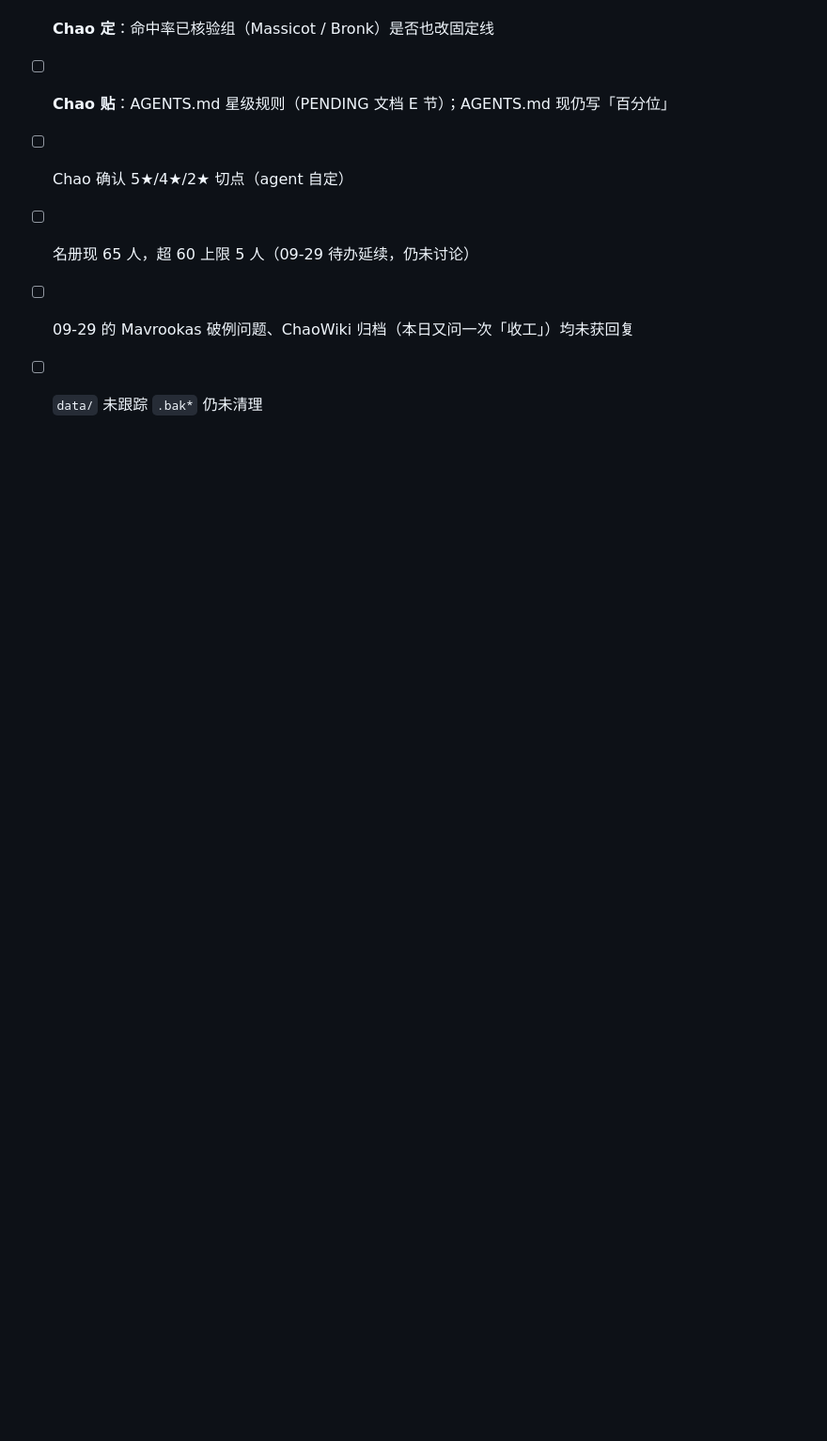
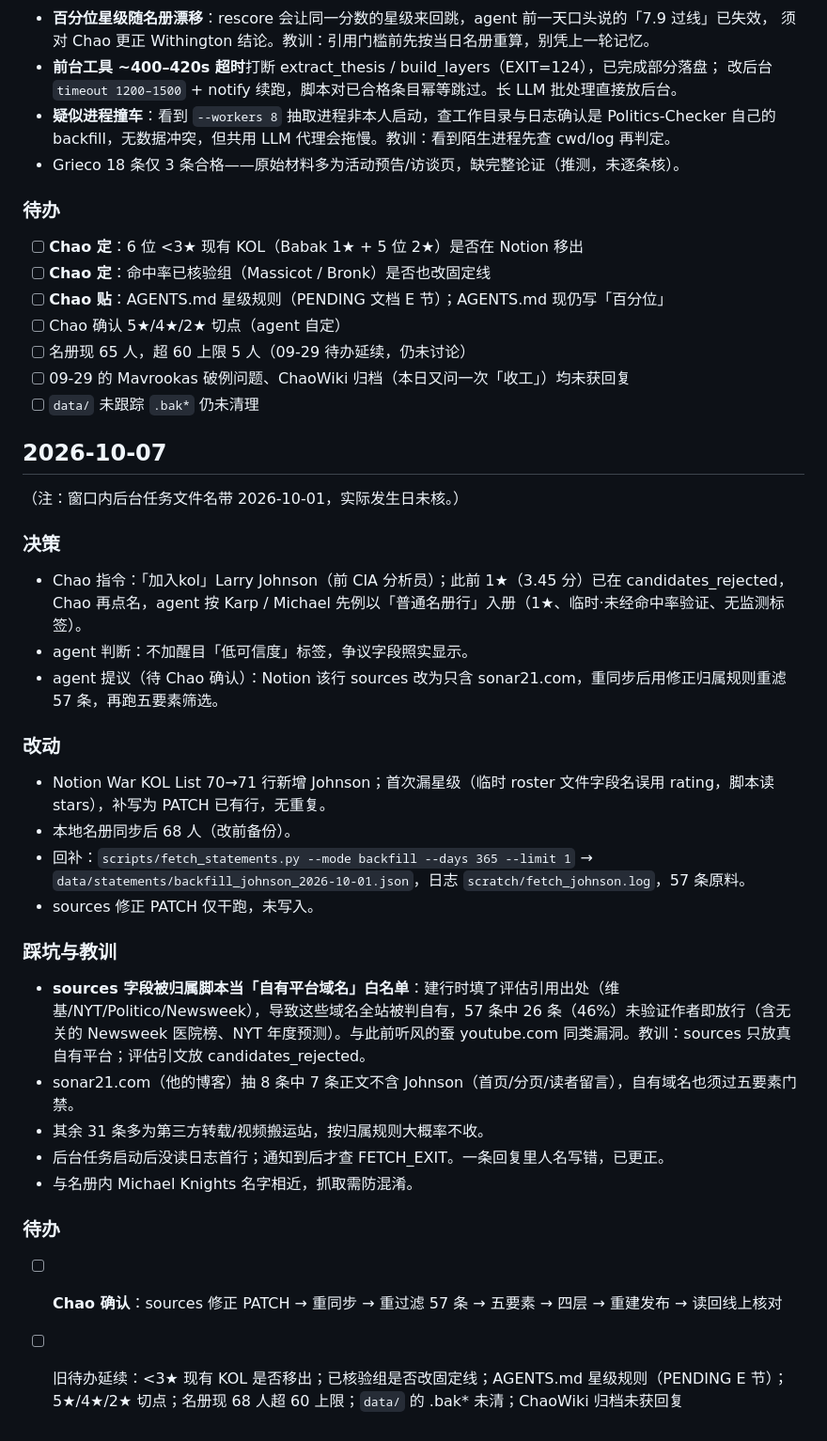
Before and after one commit to Curarpikt0000/War-KOL, a Markdown page: docs/context-log.md, the part around the change. Shown at 94% size. Rendered like a GitHub page; blank space fills up the shorter version.

Commit message:
docs: context-log 2026-10-07

```diff
--- a/docs/context-log.md
+++ b/docs/context-log.md
@@ -1239,3 +1239,24 @@ Lyme Disease 起源、炭疽、生物安全）。返回 `choices: null` + `compl
 - [ ] 名册现 65 人，超 60 上限 5 人（09-29 待办延续，仍未讨论）
 - [ ] 09-29 的 Mavrookas 破例问题、ChaoWiki 归档（本日又问一次「收工」）均未获回复
 - [ ] `data/` 未跟踪 `.bak*` 仍未清理
+
+## 2026-10-07
+（注：窗口内后台任务文件名带 2026-10-01，实际发生日未核。）
+### 决策
+- Chao 指令：「加入kol」Larry Johnson（前 CIA 分析员）；此前 1★（3.45 分）已在 candidates_rejected，Chao 再点名，agent 按 Karp / Michael 先例以「普通名册行」入册（1★、临时·未经命中率验证、无监测标签）。
+- agent 判断：不加醒目「低可信度」标签，争议字段照实显示。
+- agent 提议（待 Chao 确认）：Notion 该行 sources 改为只含 sonar21.com，重同步后用修正归属规则重滤 57 条，再跑五要素筛选。
+### 改动
+- Notion War KOL List 70→71 行新增 Johnson；首次漏星级（临时 roster 文件字段名误用 rating，脚本读 stars），补写为 PATCH 已有行，无重复。
+- 本地名册同步后 68 人（改前备份）。
+- 回补：`scripts/fetch_statements.py --mode backfill --days 365 --limit 1` → `data/statements/backfill_johnson_2026-10-01.json`，日志 `scratch/fetch_johnson.log`，57 条原料。
+- sources 修正 PATCH 仅干跑，未写入。
+### 踩坑与教训
+- **sources 字段被归属脚本当「自有平台域名」白名单**：建行时填了评估引用出处（维基/NYT/Politico/Newsweek），导致这些域名全站被判自有，57 条中 26 条（46%）未验证作者即放行（含无关的 Newsweek 医院榜、NYT 年度预测）。与此前听风的蚕 youtube.com 同类漏洞。教训：sources 只放真自有平台；评估引文放 candidates_rejected。
+- sonar21.com（他的博客）抽 8 条中 7 条正文不含 Johnson（首页/分页/读者留言），自有域名也须过五要素门禁。
+- 其余 31 条多为第三方转载/视频搬运站，按归属规则大概率不收。
+- 后台任务启动后没读日志首行；通知到后才查 FETCH_EXIT。一条回复里人名写错，已更正。
+- 与名册内 Michael Knights 名字相近，抓取需防混淆。
+### 待办
+- [ ] **Chao 确认**：sources 修正 PATCH → 重同步 → 重过滤 57 条 → 五要素 → 四层 → 重建发布 → 读回线上核对
+- [ ] 旧待办延续：<3★ 现有 KOL 是否移出；已核验组是否改固定线；AGENTS.md 星级规则（PENDING E 节）；5★/4★/2★ 切点；名册现 68 人超 60 上限；`data/` 的 .bak* 未清；ChaoWiki 归档未获回复
```
